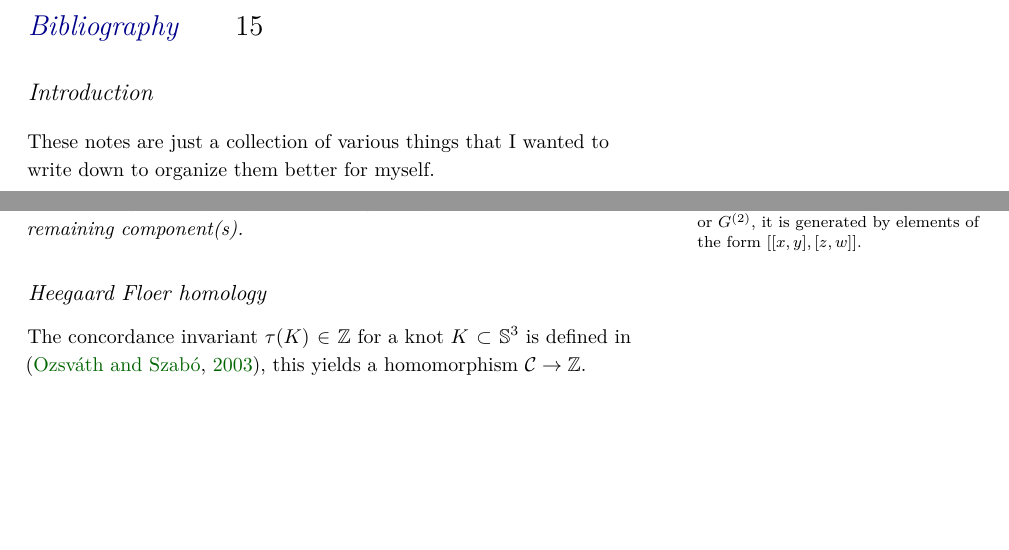
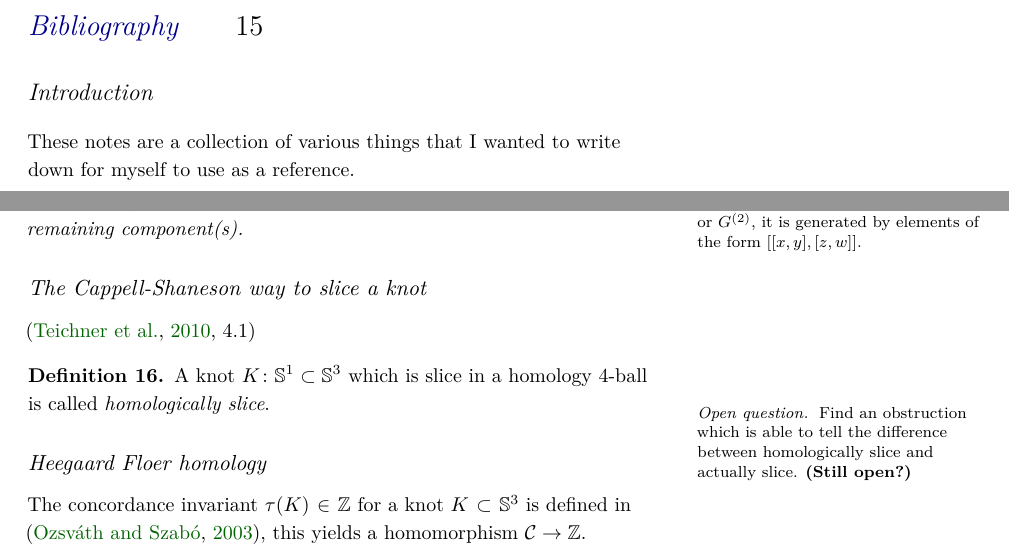
Before and after one commit to ben300694/latex-public, a LaTeX thesis (Notes/main.tex): two parts of pages 1 and 9 of 17, joined at a grey line, cut so that both start at the same text, the shorter picture padded with empty space. Compiled offline with XeLaTeX; a LaTeX package or settings file that is missing is left out.

Commit message:
Added a reference to the knot concordance script of teichner

```diff
--- a/Notes/main.tex
+++ b/Notes/main.tex
@@ -178,8 +178,8 @@
 
 \section*{Introduction}
 
-These notes are just a collection of various things
-that I wanted to write down to organize them better for myself.
+These notes are a collection of various things
+that I wanted to write down for myself to use as a reference.
 
 %----------------------------------------------------------------------------------------
 
@@ -688,6 +688,21 @@ on the knot $K$) at \citep{conway2018notes}.
 	of the remaining component(s).
 \end{proposition}
 
+\subsection{The Cappell-Shaneson way to slice a knot}
+
+\citep[4.1]{Teichner2010}
+
+\begin{definition}
+	A knot $K \colon \sphere{1} \subset \sphere{3}$ which is slice in a homology $4$-ball
+	is called \textit{homologically slice}.
+	\marginnote{
+		\begin{openquestion*}
+			Find an obstruction which is able to tell the
+			difference between homologically slice and actually slice.
+			\textbf{(Still open?)}
+		\end{openquestion*} }
+\end{definition}
+
 
 \subsection{Heegaard Floer homology}
 
```
Also changed, not shown: Notes/mybib.bib (+10 -0 lines), Notes/main.pdf, 1 other file.
